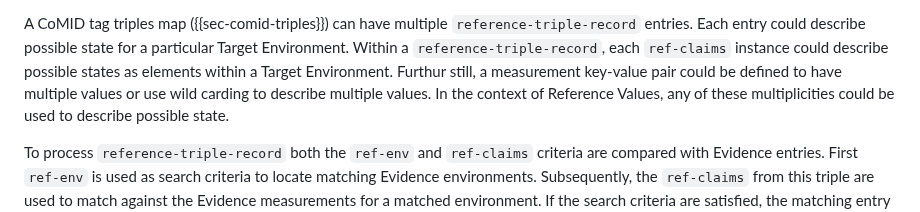
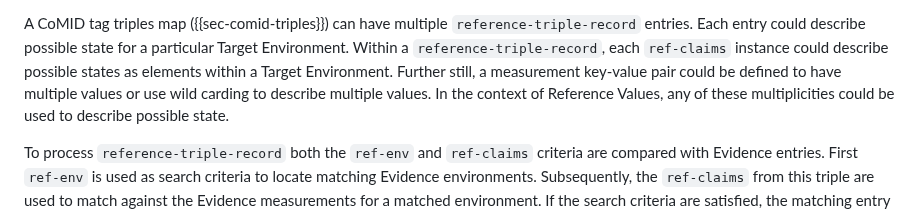
Before and after one commit to ietf-rats-wg/draft-ietf-rats-corim, a Markdown page: draft-ietf-rats-corim.md, the part around the change. Rendered like a GitHub page.

Commit message:
Update draft-ietf-rats-corim.md
Co-authored-by: Steven Bellock <sbellock@nvidia.com>

```diff
--- a/draft-ietf-rats-corim.md
+++ b/draft-ietf-rats-corim.md
@@ -1331,7 +1331,7 @@ The `reference-triple-record` has the following parameters:
 A CoMID tag triples map ({{sec-comid-triples}}) can have multiple `reference-triple-record` entries.
 Each entry could describe possible state for a particular Target Environment.
 Within a `reference-triple-record`, each `ref-claims` instance could describe possible states as elements within a Target Environment.
-Furthur still, a measurement key-value pair could be defined to have multiple values or use wild carding to describe multiple values.
+Further still, a measurement key-value pair could be defined to have multiple values or use wild carding to describe multiple values.
 In the context of Reference Values, any of these multiplicities could be used to describe possible state.
 
 To process `reference-triple-record` both the `ref-env` and `ref-claims` criteria are compared with Evidence entries.
```
